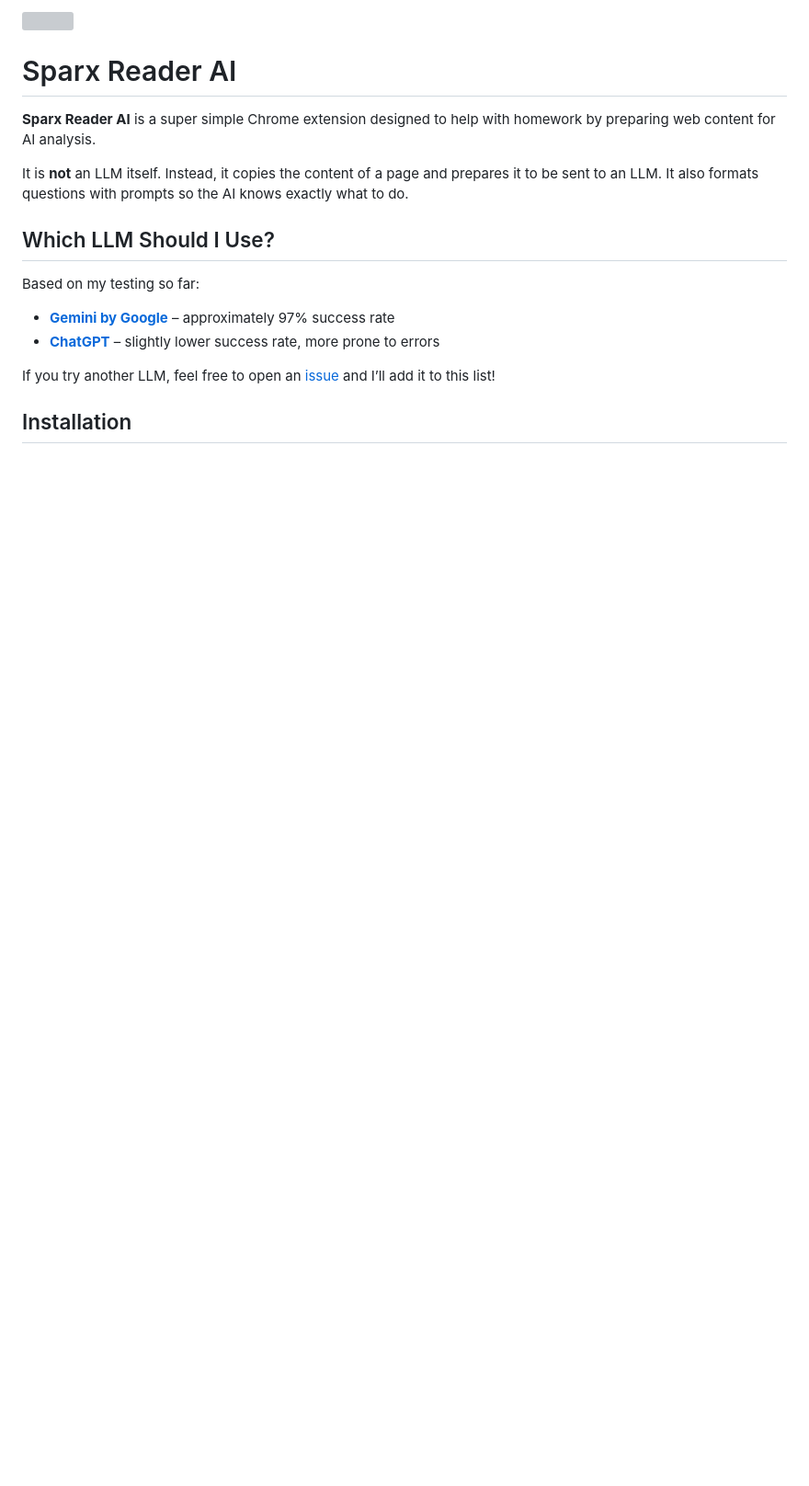
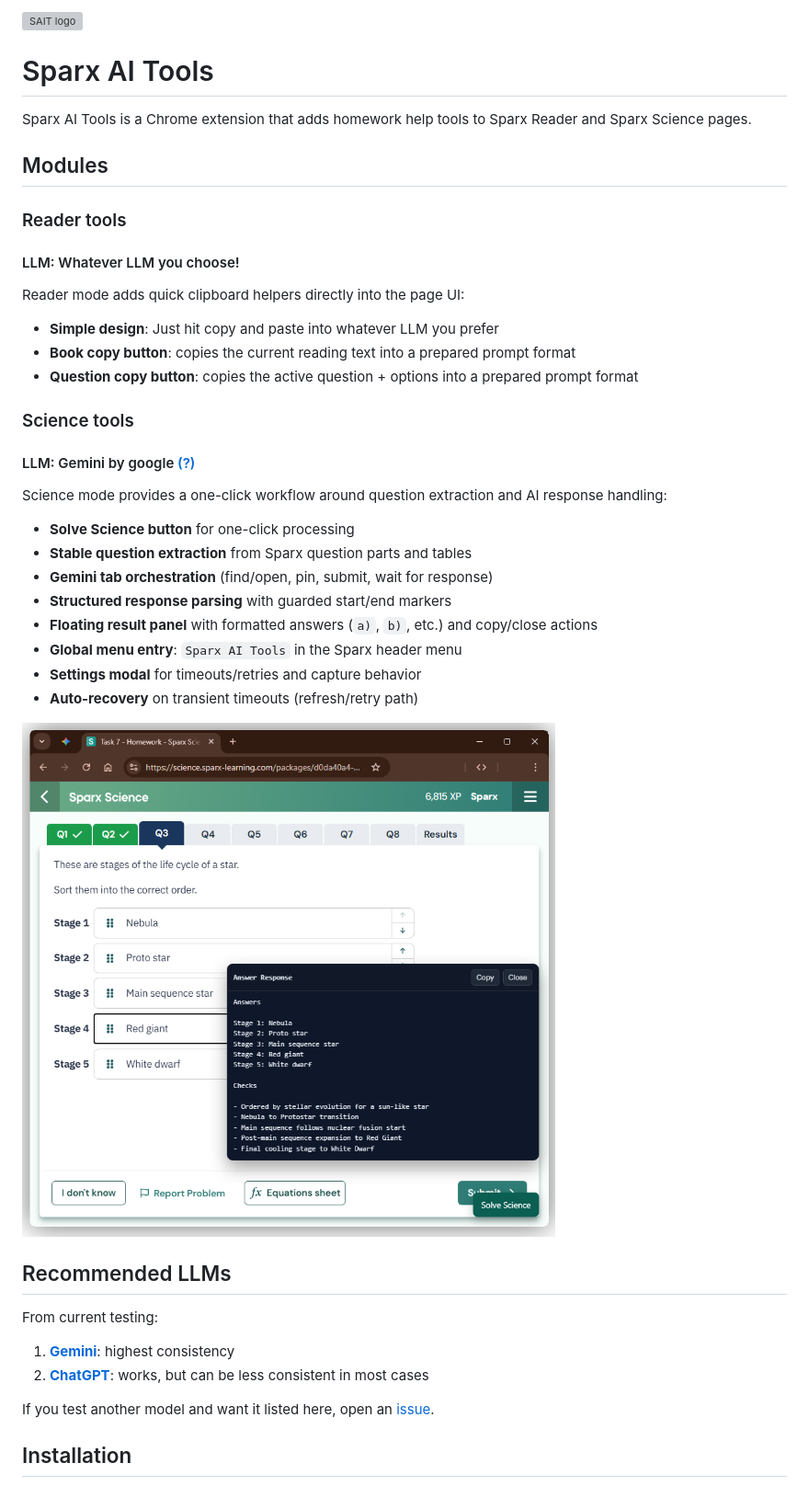
Before and after one commit to JensTech/Sparx-AI-Tools, a Markdown page: README.md, the part around the change printed below. Shown: that part at 92% size. Drawn GitHub-style; pictures changed too: cdn/img/sci/Answer.png (added); blank space fills up the shorter version; grey boxes are pictures that could not be loaded.

Commit message:
Changes to timings and readmes, and others that i forgot

```diff
--- a/README.md
+++ b/README.md
@@ -1,20 +1,41 @@
-![](https://jenstech.qzz.io/cdn/img/Sparx/SparxLogo-128x128.png)
+![SAIT logo](https://jenstech.qzz.io/cdn/img/Sparx/SparxLogo-128x128.png)
 
-# Sparx Reader AI
+# Sparx AI Tools
 
-**Sparx Reader AI** is a super simple Chrome extension designed to help with homework by preparing web content for AI analysis.
+Sparx AI Tools is a Chrome extension that adds homework help tools to Sparx Reader and Sparx Science pages.
 
-It is **not** an LLM itself. Instead, it copies the content of a page and prepares it to be sent to an LLM. It also formats questions with prompts so the AI knows exactly what to do.
+## Modules
 
+### Reader tools
+#### LLM: Whatever LLM you choose!
+Reader mode adds quick clipboard helpers directly into the page UI:
 
-## Which LLM Should I Use?
+- **Simple design**: Just hit copy and paste into whatever LLM you prefer
+- **Book copy button**: copies the current reading text into a prepared prompt format
+- **Question copy button**: copies the active question + options into a prepared prompt format
 
-Based on my testing so far:
+### Science tools
+#### LLM: Gemini by google [(?)](#why-gemini)
+Science mode provides a one-click workflow around question extraction and AI response handling:
 
-* **[Gemini by Google](https://gemini.google.com)** – approximately 97% success rate
-* **[ChatGPT](https://chatgpt.com/?temporary-chat=true)** – slightly lower success rate, more prone to errors
+- **Solve Science button** for one-click processing
+- **Stable question extraction** from Sparx question parts and tables
+- **Gemini tab orchestration** (find/open, pin, submit, wait for response)
+- **Structured response parsing** with guarded start/end markers
+- **Floating result panel** with formatted answers (`a)`, `b)`, etc.) and copy/close actions
+- **Global menu entry**: `Sparx AI Tools` in the Sparx header menu
+- **Settings modal** for timeouts/retries and capture behavior
+- **Auto-recovery** on transient timeouts (refresh/retry path)
 
-If you try another LLM, feel free to open an [issue](https://github.com/JensTech/Sparx-AI-Tools/issues/new) and I’ll add it to this list!
+![](/cdn/img/sci/Answer.png)
 
+## Recommended LLMs
+
+From current testing:
+
+1. **[Gemini](https://gemini.google.com)**: highest consistency
+2. **[ChatGPT](https://chatgpt.com/?temporary-chat=true)**: works, but can be less consistent in most cases
+
+If you test another model and want it listed here, open an [issue](https://github.com/JensTech/Sparx-AI-Tools/issues/new).
 
 ## Installation
```
Also changed, not shown: other parts of README.md (+33 -8 lines), cdn/img/sci/CustomSettings.png (added), cdn/img/sci/Flashcards.png (added), 2 other files.
